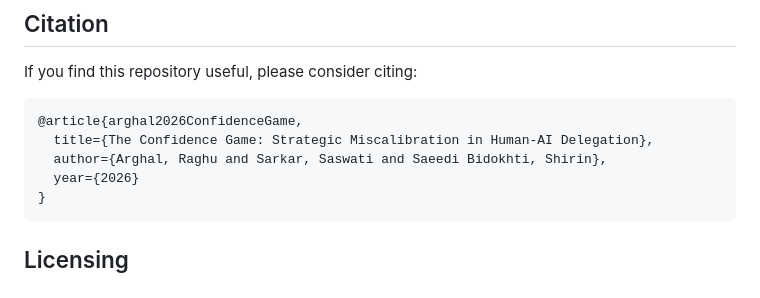
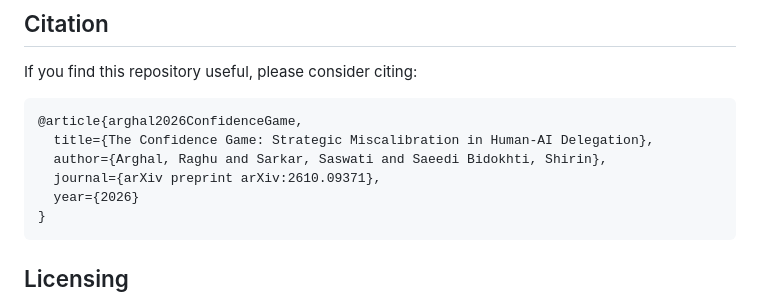
Before and after one commit to raarghal/confidenceGame, a Markdown page: README.md, the part around the change. Drawn GitHub-style.

Commit message:
Update citation for 'The Confidence Game' article

````diff
--- a/README.md
+++ b/README.md
@@ -97,6 +97,7 @@ If you find this repository useful, please consider citing:
 @article{arghal2026ConfidenceGame,
   title={The Confidence Game: Strategic Miscalibration in Human-AI Delegation},
   author={Arghal, Raghu and Sarkar, Saswati and Saeedi Bidokhti, Shirin},
+  journal={arXiv preprint arXiv:2610.09371},
   year={2026}
 }
 ```
````
